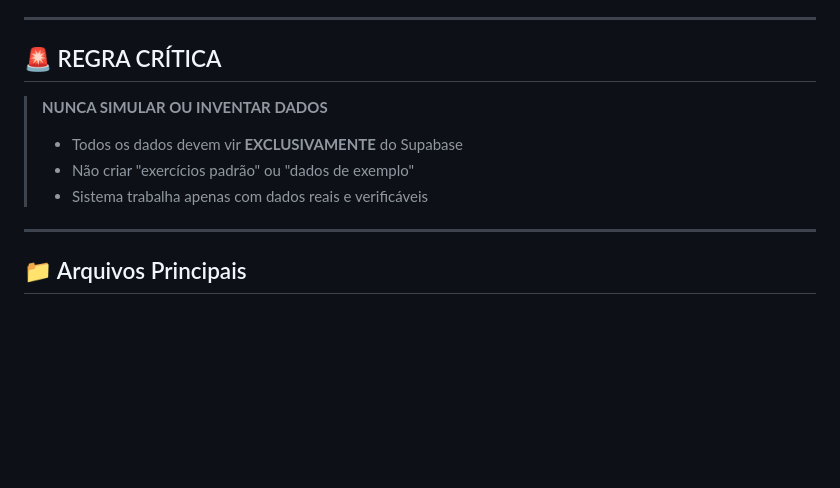
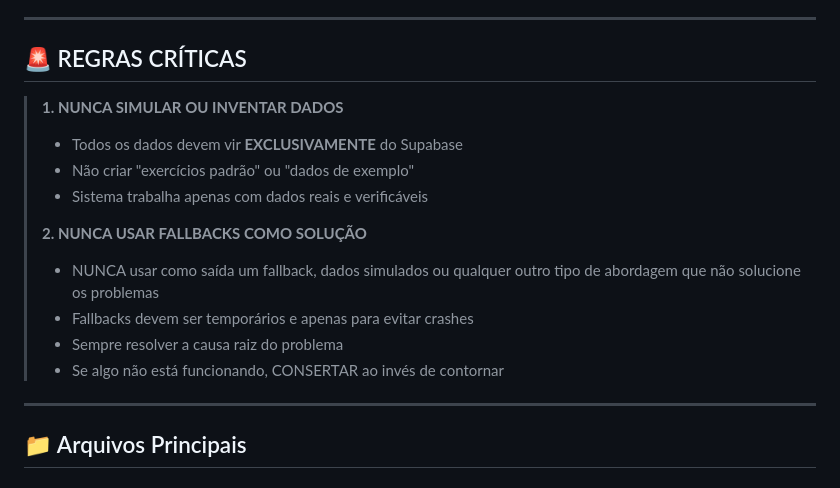
Before and after one commit to pedrohmarconato/app_treino, a Markdown page: docs/CLAUDE_MEMORY.md, the part around the change. Drawn GitHub-style; blank space fills up the shorter version.

Commit message:
docs: add critical rule about not using fallbacks as solutions
- Added rule #2 to CLAUDE_MEMORY.md
- Fallbacks should never be the solution, only temporary crash prevention
- Always fix the root cause instead of working around problems

Per user request: 'NUNCA USAR COMO SAÍDA UM FALLBACK'

🤖 Generated with Claude Code

```diff
--- a/docs/CLAUDE_MEMORY.md
+++ b/docs/CLAUDE_MEMORY.md
@@ -421,13 +421,18 @@ forceRenderWorkout()      // Re-renderizar
 
 ---
 
-## 🚨 REGRA CRÍTICA
+## 🚨 REGRAS CRÍTICAS
 
-> **NUNCA SIMULAR OU INVENTAR DADOS**
->
+> **1. NUNCA SIMULAR OU INVENTAR DADOS**
 > - Todos os dados devem vir **EXCLUSIVAMENTE** do Supabase
 > - Não criar "exercícios padrão" ou "dados de exemplo"
 > - Sistema trabalha apenas com dados reais e verificáveis
+>
+> **2. NUNCA USAR FALLBACKS COMO SOLUÇÃO**
+> - NUNCA usar como saída um fallback, dados simulados ou qualquer outro tipo de abordagem que não solucione os problemas
+> - Fallbacks devem ser temporários e apenas para evitar crashes
+> - Sempre resolver a causa raiz do problema
+> - Se algo não está funcionando, CONSERTAR ao invés de contornar
 
 ---
 
```
